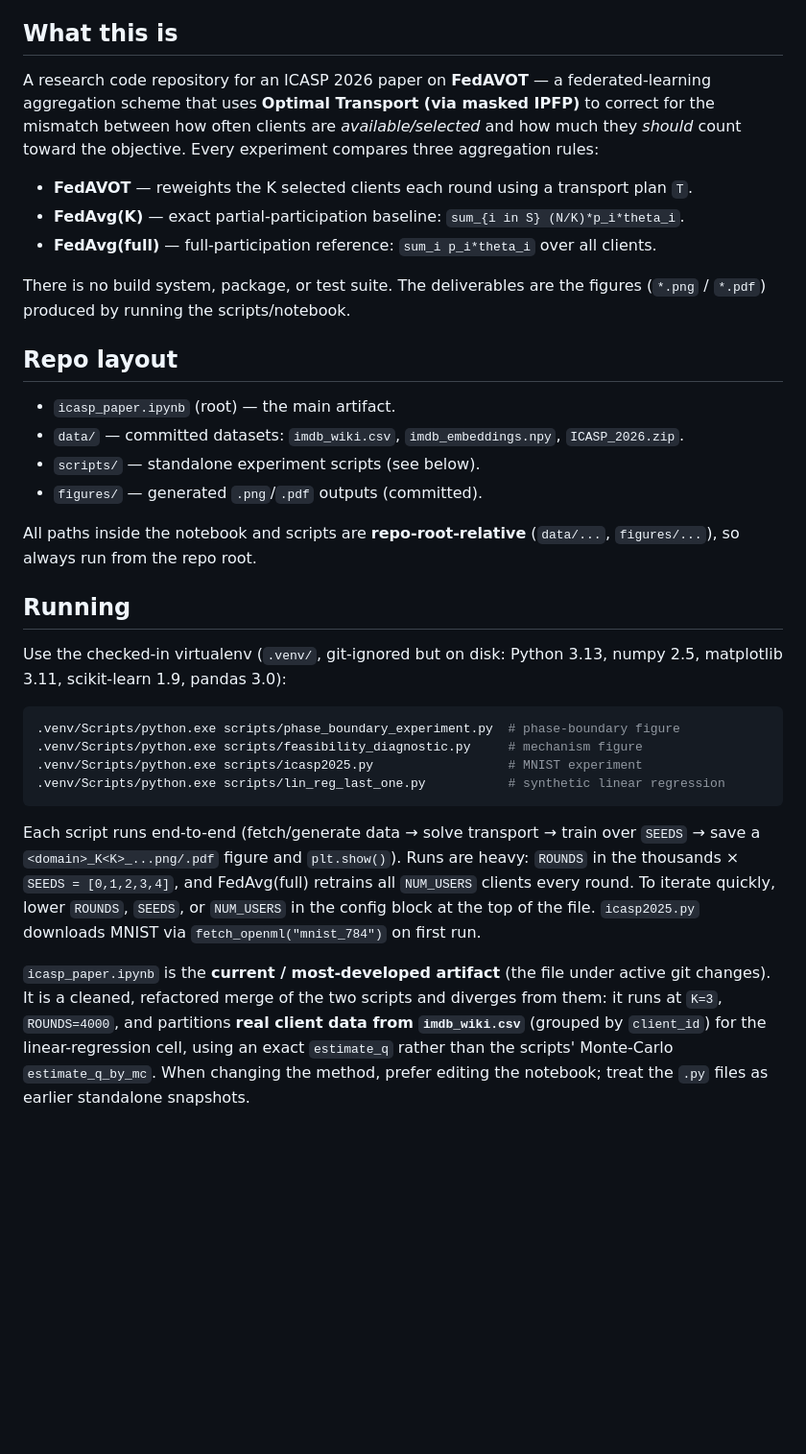
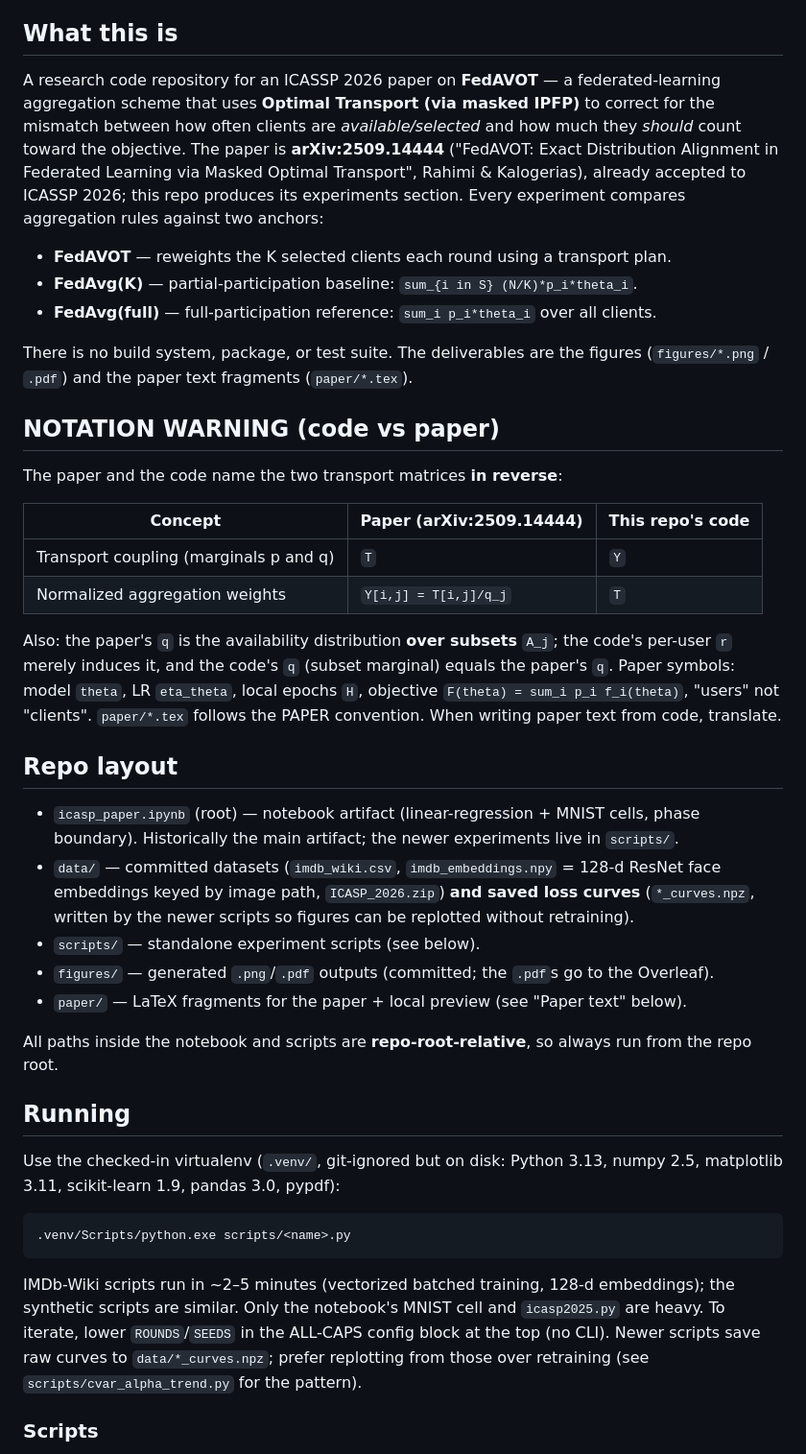
Before and after one commit to vihaan-goyal/fedavot-convergence, a Markdown page: CLAUDE.md, the part around one of its changes. Shown at 96% size. Rendered like a GitHub page; blank space fills up the shorter version.

````diff
--- a/CLAUDE.md
+++ b/CLAUDE.md
@@ -4,52 +4,64 @@ This file provides guidance to Claude Code (claude.ai/code) when working with co
 
 ## What this is
 
-A research code repository for an ICASP 2026 paper on **FedAVOT** — a federated-learning
+A research code repository for an ICASSP 2026 paper on **FedAVOT** — a federated-learning
 aggregation scheme that uses **Optimal Transport (via masked IPFP)** to correct for the
 mismatch between how often clients are *available/selected* and how much they *should*
-count toward the objective. Every experiment compares three aggregation rules:
+count toward the objective. The paper is **arXiv:2509.14444** ("FedAVOT: Exact Distribution
+Alignment in Federated Learning via Masked Optimal Transport", Rahimi & Kalogerias), already
+accepted to ICASSP 2026; this repo produces its experiments section. Every experiment
+compares aggregation rules against two anchors:
 
-- **FedAVOT** — reweights the K selected clients each round using a transport plan `T`.
-- **FedAvg(K)** — exact partial-participation baseline: `sum_{i in S} (N/K)*p_i*theta_i`.
+- **FedAVOT** — reweights the K selected clients each round using a transport plan.
+- **FedAvg(K)** — partial-participation baseline: `sum_{i in S} (N/K)*p_i*theta_i`.
 - **FedAvg(full)** — full-participation reference: `sum_i p_i*theta_i` over all clients.
 
 There is no build system, package, or test suite. The deliverables are the figures
-(`*.png` / `*.pdf`) produced by running the scripts/notebook.
+(`figures/*.png` / `.pdf`) and the paper text fragments (`paper/*.tex`).
+
+## NOTATION WARNING (code vs paper)
+
+The paper and the code name the two transport matrices **in reverse**:
+
+| Concept | Paper (arXiv:2509.14444) | This repo's code |
+|---|---|---|
+| Transport coupling (marginals p and q) | `T` | `Y` |
+| Normalized aggregation weights | `Y[i,j] = T[i,j]/q_j` | `T` |
+
+Also: the paper's `q` is the availability distribution **over subsets** `A_j`; the code's
+per-user `r` merely induces it, and the code's `q` (subset marginal) equals the paper's `q`.
+Paper symbols: model `theta`, LR `eta_theta`, local epochs `H`, objective
+`F(theta) = sum_i p_i f_i(theta)`, "users" not "clients". `paper/*.tex` follows the PAPER
+convention. When writing paper text from code, translate.
 
 ## Repo layout
 
-- `icasp_paper.ipynb` (root) — the main artifact.
-- `data/` — committed datasets: `imdb_wiki.csv`, `imdb_embeddings.npy`, `ICASP_2026.zip`.
+- `icasp_paper.ipynb` (root) — notebook artifact (linear-regression + MNIST cells, phase
+  boundary). Historically the main artifact; the newer experiments live in `scripts/`.
+- `data/` — committed datasets (`imdb_wiki.csv`, `imdb_embeddings.npy` = 128-d ResNet face
+  embeddings keyed by image path, `ICASP_2026.zip`) **and saved loss curves** (`*_curves.npz`,
+  written by the newer scripts so figures can be replotted without retraining).
 - `scripts/` — standalone experiment scripts (see below).
-- `figures/` — generated `.png`/`.pdf` outputs (committed).
+- `figures/` — generated `.png`/`.pdf` outputs (committed; the `.pdf`s go to the Overleaf).
+- `paper/` — LaTeX fragments for the paper + local preview (see "Paper text" below).
 
-All paths inside the notebook and scripts are **repo-root-relative** (`data/...`,
-`figures/...`), so always run from the repo root.
+All paths inside the notebook and scripts are **repo-root-relative**, so always run from
+the repo root.
 
 ## Running
 
 Use the checked-in virtualenv (`.venv/`, git-ignored but on disk: Python 3.13, numpy 2.5,
-matplotlib 3.11, scikit-learn 1.9, pandas 3.0):
+matplotlib 3.11, scikit-learn 1.9, pandas 3.0, pypdf):
 
 ```powershell
-.venv/Scripts/python.exe scripts/phase_boundary_experiment.py  # phase-boundary figure
-.venv/Scripts/python.exe scripts/feasibility_diagnostic.py     # mechanism figure
-.venv/Scripts/python.exe scripts/icasp2025.py                  # MNIST experiment
-.venv/Scripts/python.exe scripts/lin_reg_last_one.py           # synthetic linear regression
+.venv/Scripts/python.exe scripts/<name>.py
 ```
 
-Each script runs end-to-end (fetch/generate data → solve transport → train over `SEEDS`
-→ save a `<domain>_K<K>_...png/.pdf` figure and `plt.show()`). Runs are heavy: `ROUNDS`
-in the thousands × `SEEDS = [0,1,2,3,4]`, and FedAvg(full) retrains all `NUM_USERS`
-clients every round. To iterate quickly, lower `ROUNDS`, `SEEDS`, or `NUM_USERS` in the
-config block at the top of the file. `icasp2025.py` downloads MNIST via
-`fetch_openml("mnist_784")` on first run.
+IMDb-Wiki scripts run in ~2–5 minutes (vectorized batched training, 128-d embeddings);
+the synthetic scripts are similar. Only the notebook's MNIST cell and `icasp2025.py`
+are heavy. To iterate, lower `ROUNDS`/`SEEDS` in the ALL-CAPS config block at the top
+(no CLI). Newer scripts save raw curves to `data/*_curves.npz`; prefer replotting from
+those over retraining (see `scripts/cvar_alpha_trend.py` for the pattern).
 
-`icasp_paper.ipynb` is the **current / most-developed artifact** (the file under active
-git changes). It is a cleaned, refactored merge of the two scripts and diverges from
-them: it runs at `K=3`, `ROUNDS=4000`, and partitions **real client data from
-`imdb_wiki.csv`** (grouped by `client_id`) for the linear-regression cell, using an
-exact `estimate_q` rather than the scripts' Monte-Carlo `estimate_q_by_mc`. When changing
-the method, prefer editing the notebook; treat the `.py` files as earlier standalone
-snapshots.
+### Scripts
 
````
Also changed, not shown: other parts of CLAUDE.md (+85 -68 lines).
